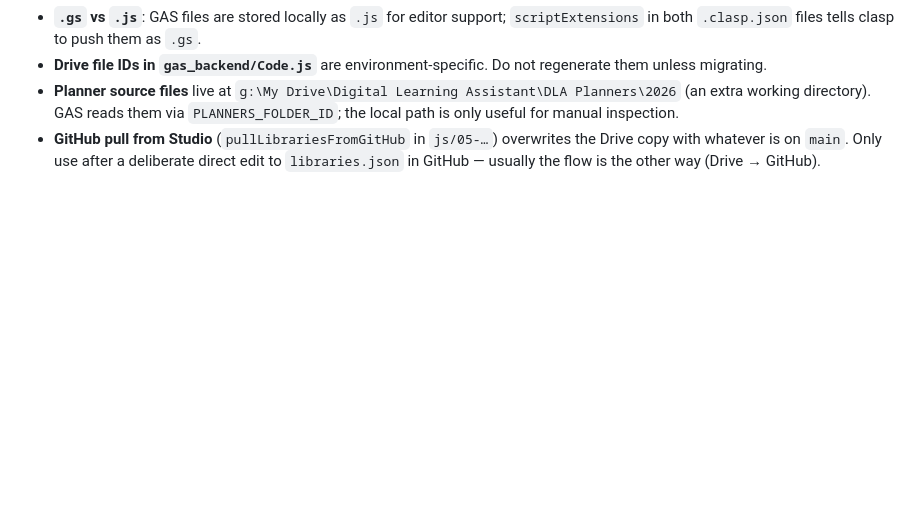
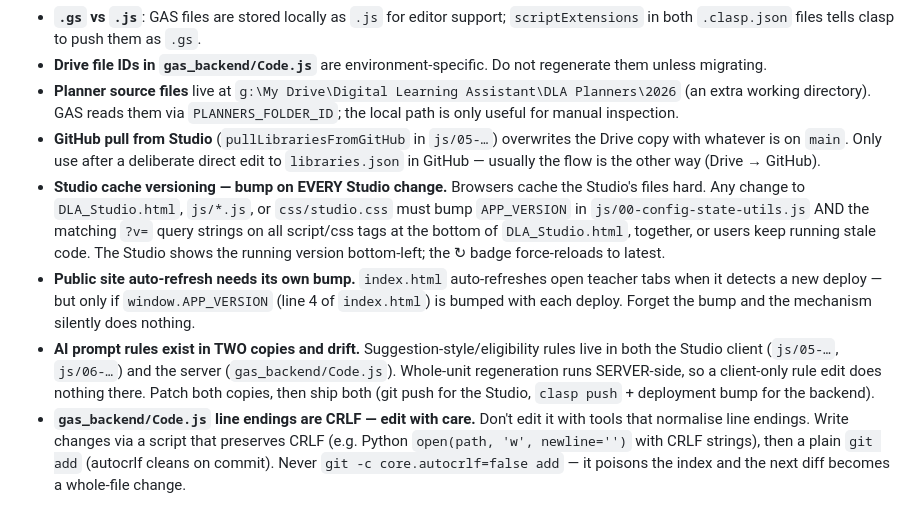
Before and after one commit to wesdlpteam/digital-learning-assistant-v2, a Markdown page: CLAUDE.md, the part around the change. Drawn GitHub-style; blank space fills up the shorter version.

Commit message:
Document cache-versioning, dual prompt copies, and EOL gotchas in CLAUDE.md
Co-Authored-By: Claude Fable 5 <noreply@anthropic.com>

```diff
--- a/CLAUDE.md
+++ b/CLAUDE.md
@@ -126,3 +126,7 @@ Separate Apps Script project. `doPost` routes by `body.type`: `used`, `reaction`
 - **Drive file IDs in `gas_backend/Code.js`** are environment-specific. Do not regenerate them unless migrating.
 - **Planner source files** live at `g:\My Drive\Digital Learning Assistant\DLA Planners\2026` (an extra working directory). GAS reads them via `PLANNERS_FOLDER_ID`; the local path is only useful for manual inspection.
 - **GitHub pull from Studio** (`pullLibrariesFromGitHub` in `js/05-…`) overwrites the Drive copy with whatever is on `main`. Only use after a deliberate direct edit to `libraries.json` in GitHub — usually the flow is the other way (Drive → GitHub).
+- **Studio cache versioning — bump on EVERY Studio change.** Browsers cache the Studio's files hard. Any change to `DLA_Studio.html`, `js/*.js`, or `css/studio.css` must bump `APP_VERSION` in `js/00-config-state-utils.js` AND the matching `?v=` query strings on all script/css tags at the bottom of `DLA_Studio.html`, together, or users keep running stale code. The Studio shows the running version bottom-left; the ↻ badge force-reloads to latest.
+- **Public site auto-refresh needs its own bump.** `index.html` auto-refreshes open teacher tabs when it detects a new deploy — but only if `window.APP_VERSION` (line 4 of `index.html`) is bumped with each deploy. Forget the bump and the mechanism silently does nothing.
+- **AI prompt rules exist in TWO copies and drift.** Suggestion-style/eligibility rules live in both the Studio client (`js/05-…`, `js/06-…`) and the server (`gas_backend/Code.js`). Whole-unit regeneration runs SERVER-side, so a client-only rule edit does nothing there. Patch both copies, then ship both (git push for the Studio, `clasp push` + deployment bump for the backend).
+- **`gas_backend/Code.js` line endings are CRLF — edit with care.** Don't edit it with tools that normalise line endings. Write changes via a script that preserves CRLF (e.g. Python `open(path, 'w', newline='')` with CRLF strings), then a plain `git add` (autocrlf cleans on commit). Never `git -c core.autocrlf=false add` — it poisons the index and the next diff becomes a whole-file change.
```
